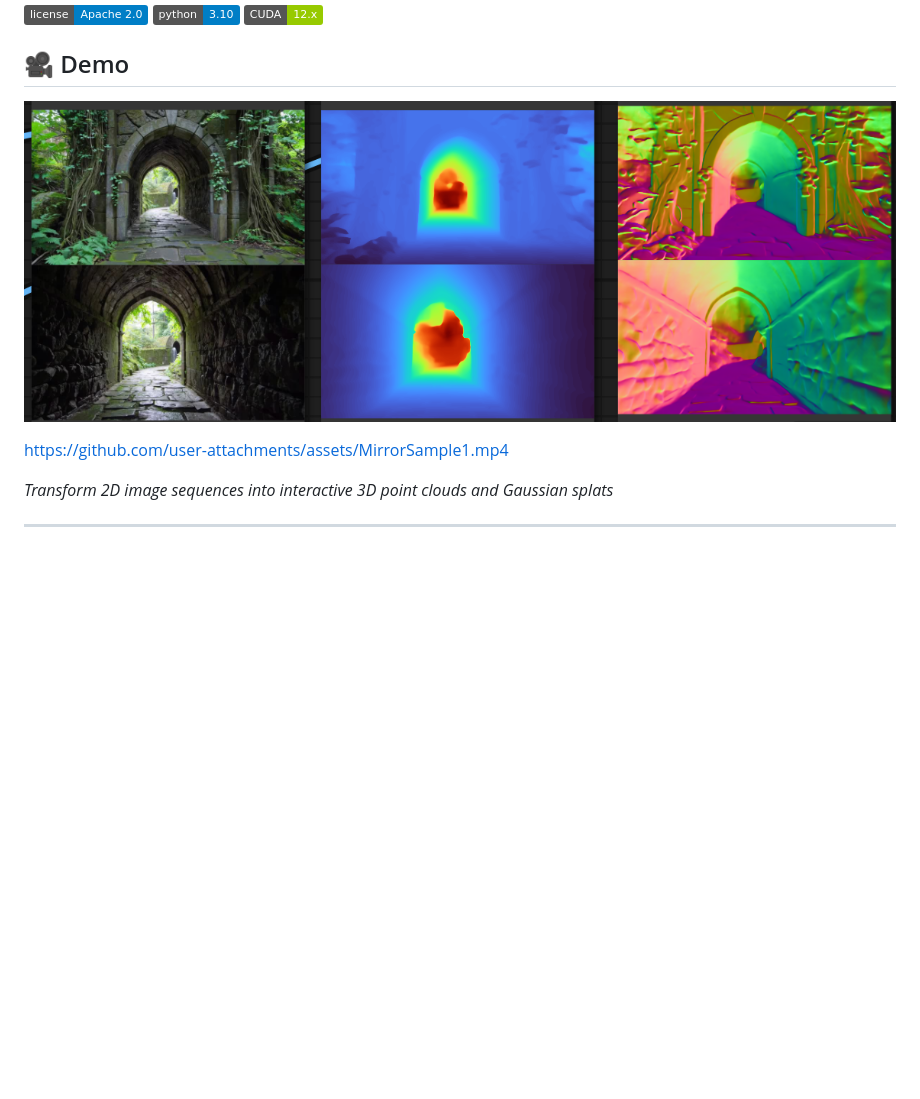
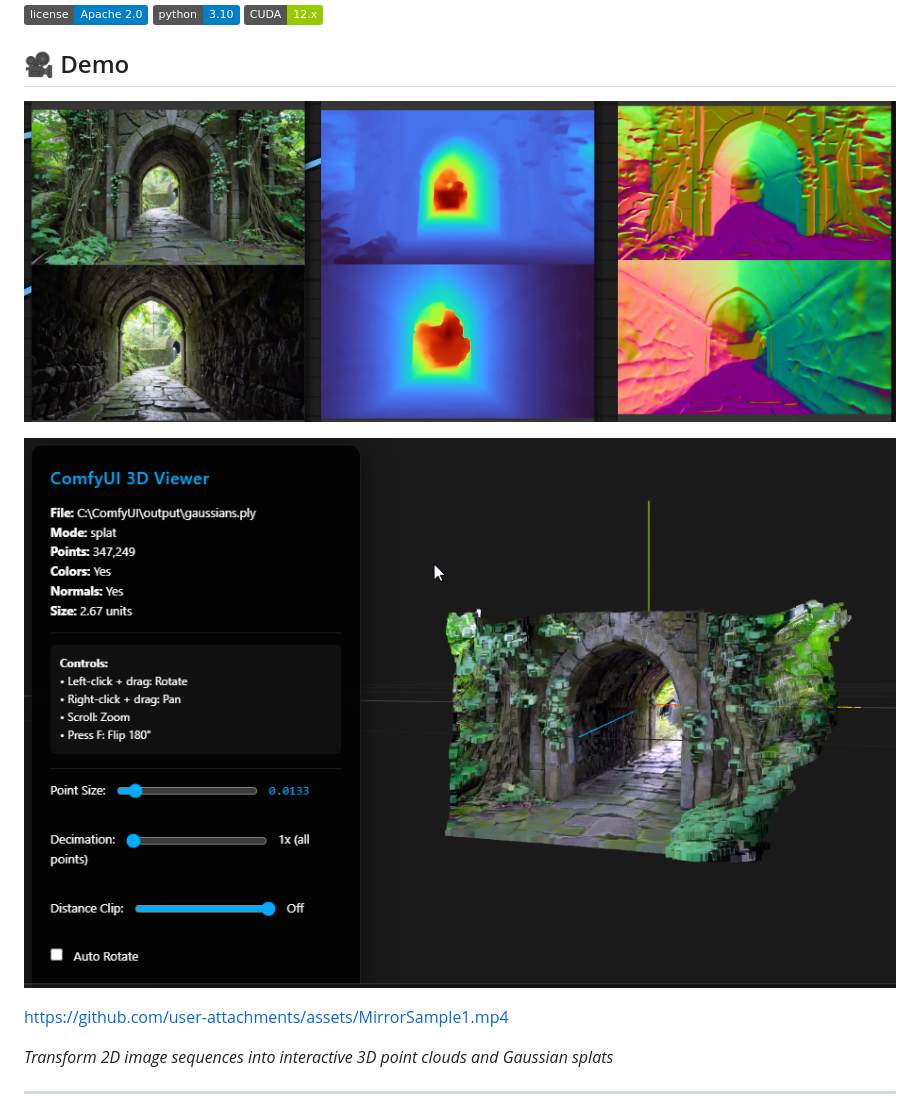
Before and after one commit to cedarconnor/ComfyUI-HunyuanWorld-Mirror, a Markdown page: README.md, the part around the change. Drawn GitHub-style; pictures changed too: examples/MirrorSample2.png (added); badges without logos; blank space fills up the shorter version.

Commit message:
Add second example image to README demo section
- Add MirrorSample2.png to demo section
- Include additional example output visualization

```diff
--- a/README.md
+++ b/README.md
@@ -8,7 +8,9 @@ Transform 2D images into 3D worlds using Tencent's HunyuanWorld-Mirror model dir
 
 ## 🎥 Demo
 
-![Example Output](examples/MirrorSample1.png)
+![Example Output 1](examples/MirrorSample1.png)
+
+![Example Output 2](examples/MirrorSample2.png)
 
 https://github.com/user-attachments/assets/MirrorSample1.mp4
 
```
